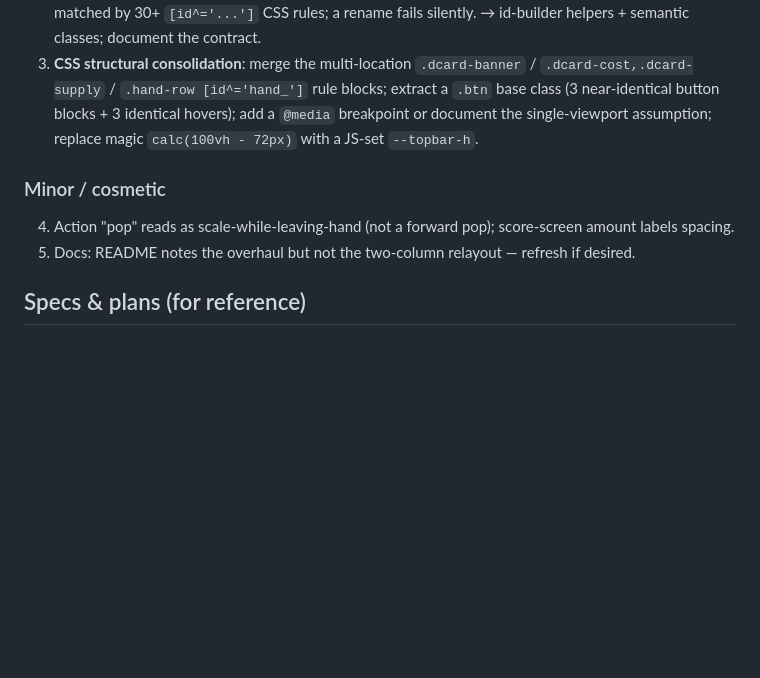
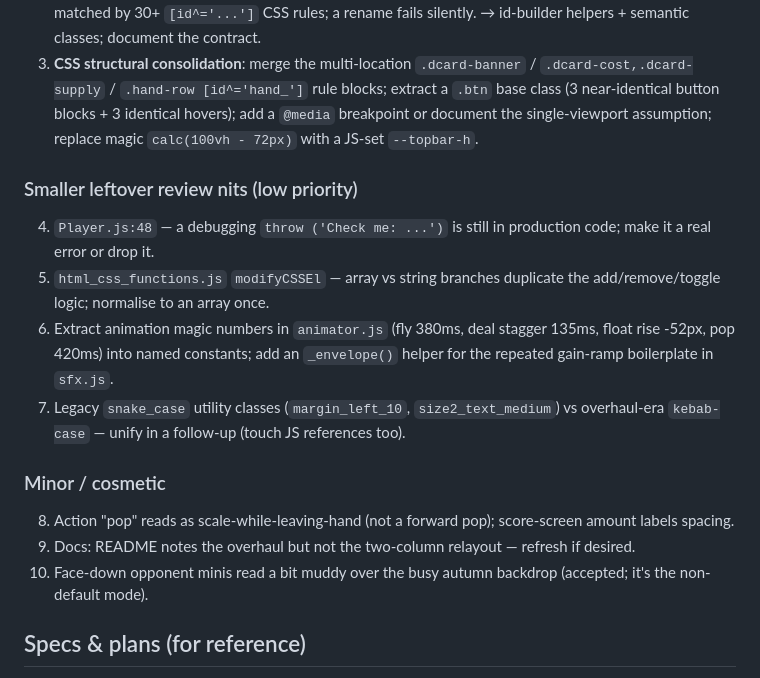
Before and after one commit to Lolispo/dominion, a Markdown page: docs/superpowers/RESUME.md, the part around the change. GitHub-like rendering; blank space fills up the shorter version.

Commit message:
docs: log smaller leftover review nits for a future session
Co-Authored-By: Claude Opus 4.8 (1M context) <noreply@anthropic.com>

```diff
--- a/docs/superpowers/RESUME.md
+++ b/docs/superpowers/RESUME.md
@@ -35,9 +35,16 @@ Working tree clean and in sync with origin as of the last session.
 1. **`Deck.js` God Object** (~770 lines): `useCardAfterAnimation` is a ~250-line mega-fn with near-identical Mine/Chapel/Cellar blocks, and card behaviour is dispatched by hardcoded `card.name === 'Witch'` strings. → per-card handler registry attached to card definitions.
 2. **Fragile id-string ↔ CSS-selector contract**: 30+ hand-built ids (`id_discard_top + id_card + ...`) matched by 30+ `[id^='...']` CSS rules; a rename fails silently. → id-builder helpers + semantic classes; document the contract.
 3. **CSS structural consolidation**: merge the multi-location `.dcard-banner` / `.dcard-cost,.dcard-supply` / `.hand-row [id^='hand_']` rule blocks; extract a `.btn` base class (3 near-identical button blocks + 3 identical hovers); add a `@media` breakpoint or document the single-viewport assumption; replace magic `calc(100vh - 72px)` with a JS-set `--topbar-h`.
+### Smaller leftover review nits (low priority)
+4. `Player.js:48` — a debugging `throw ('Check me: ...')` is still in production code; make it a real error or drop it.
+5. `html_css_functions.js` `modifyCSSEl` — array vs string branches duplicate the add/remove/toggle logic; normalise to an array once.
+6. Extract animation magic numbers in `animator.js` (fly 380ms, deal stagger 135ms, float rise -52px, pop 420ms) into named constants; add an `_envelope()` helper for the repeated gain-ramp boilerplate in `sfx.js`.
+7. Legacy `snake_case` utility classes (`margin_left_10`, `size2_text_medium`) vs overhaul-era `kebab-case` — unify in a follow-up (touch JS references too).
+
 ### Minor / cosmetic
-4. Action "pop" reads as scale-while-leaving-hand (not a forward pop); score-screen amount labels spacing.
-5. Docs: README notes the overhaul but not the two-column relayout — refresh if desired.
+8. Action "pop" reads as scale-while-leaving-hand (not a forward pop); score-screen amount labels spacing.
+9. Docs: README notes the overhaul but not the two-column relayout — refresh if desired.
+10. Face-down opponent minis read a bit muddy over the busy autumn backdrop (accepted; it's the non-default mode).
 
 ## Specs & plans (for reference)
 - docs/superpowers/specs/2026-07-12-visual-overhaul-design.md
```
